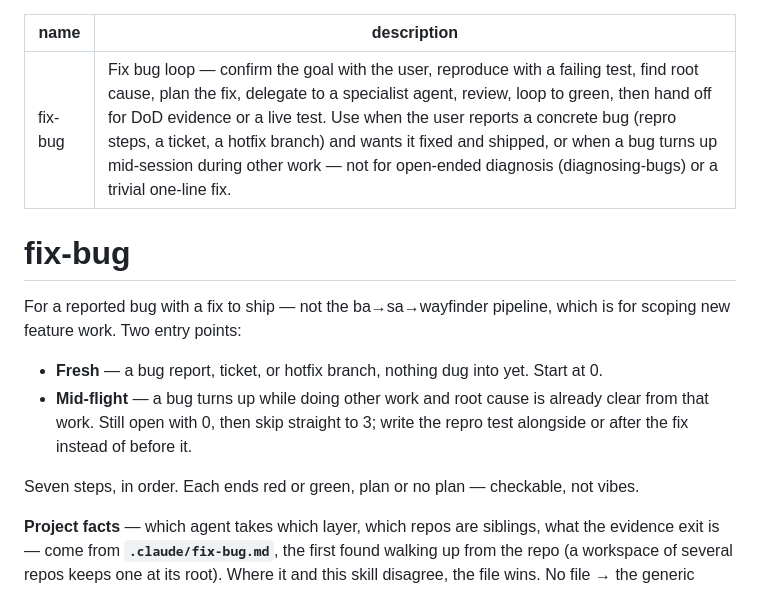
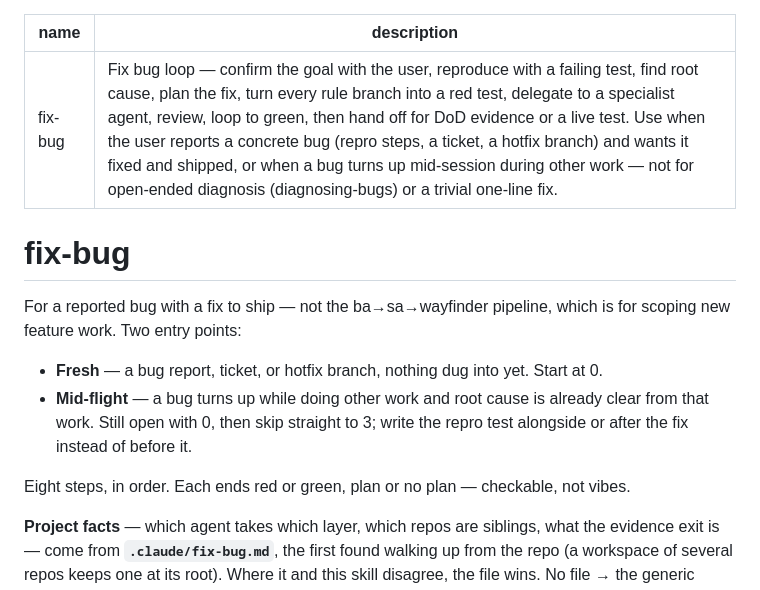
Before and after one commit to supacheep-first/skills, a Markdown page: fix-bug/SKILL.md, the part around one of its changes. Drawn GitHub-style.

```diff
--- a/fix-bug/SKILL.md
+++ b/fix-bug/SKILL.md
@@ -1,6 +1,6 @@
 ---
 name: fix-bug
-description: Fix bug loop — confirm the goal with the user, reproduce with a failing test, find root cause, plan the fix, delegate to a specialist agent, review, loop to green, then hand off for DoD evidence or a live test. Use when the user reports a concrete bug (repro steps, a ticket, a hotfix branch) and wants it fixed and shipped, or when a bug turns up mid-session during other work — not for open-ended diagnosis (diagnosing-bugs) or a trivial one-line fix.
+description: Fix bug loop — confirm the goal with the user, reproduce with a failing test, find root cause, plan the fix, turn every rule branch into a red test, delegate to a specialist agent, review, loop to green, then hand off for DoD evidence or a live test. Use when the user reports a concrete bug (repro steps, a ticket, a hotfix branch) and wants it fixed and shipped, or when a bug turns up mid-session during other work — not for open-ended diagnosis (diagnosing-bugs) or a trivial one-line fix.
 ---
 
 # fix-bug
@@ -13,7 +13,7 @@ feature work. Two entry points:
   work. Still open with 0, then skip straight to 3; write the repro test alongside or after the fix
   instead of before it.
 
-Seven steps, in order. Each ends red or green, plan or no plan — checkable, not vibes.
+Eight steps, in order. Each ends red or green, plan or no plan — checkable, not vibes.
 
 **Project facts** — which agent takes which layer, which repos are siblings, what the evidence exit
 is — come from **`.claude/fix-bug.md`**, the first found walking up from the repo (a workspace of
```
Also changed, not shown: other parts of fix-bug/SKILL.md (+30 -12 lines).
